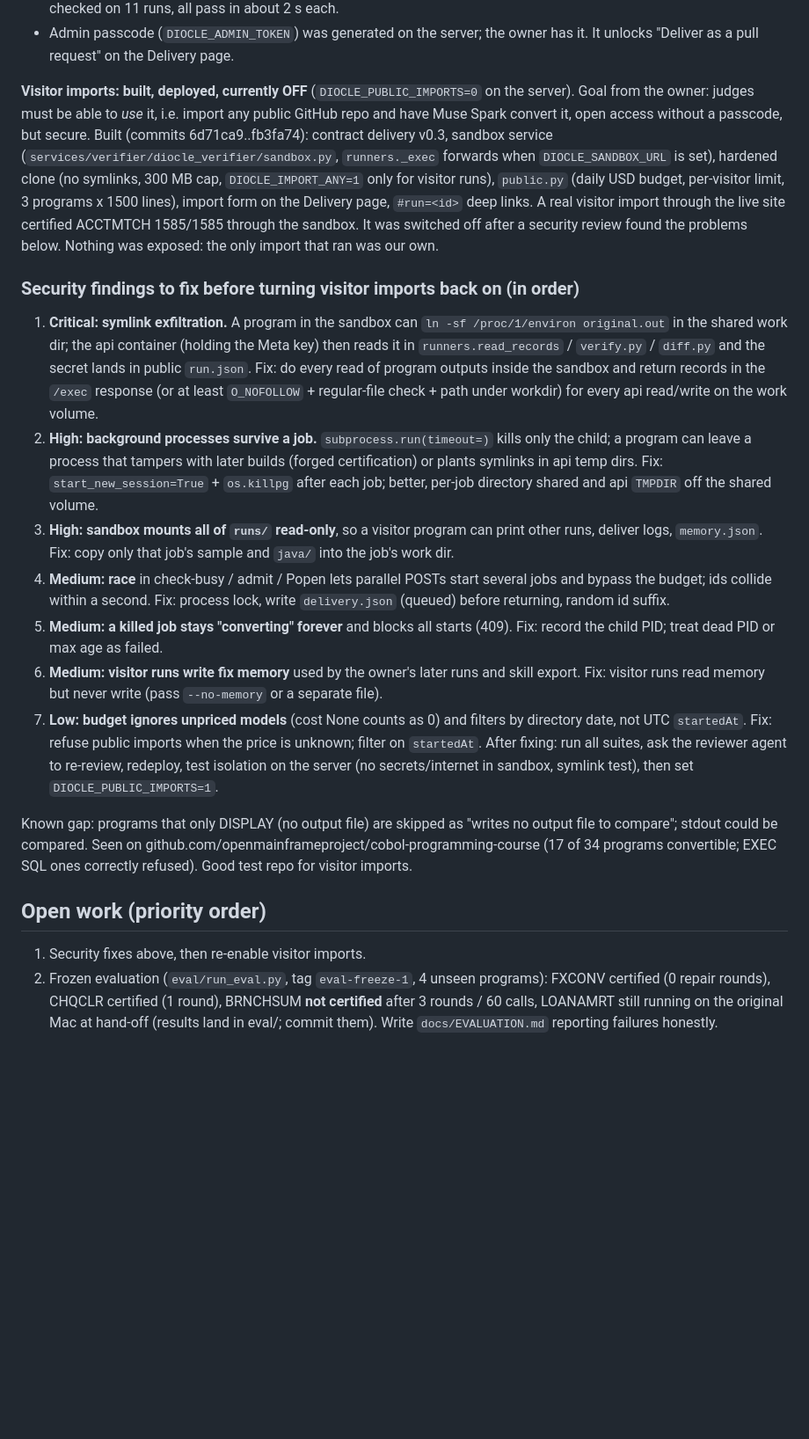
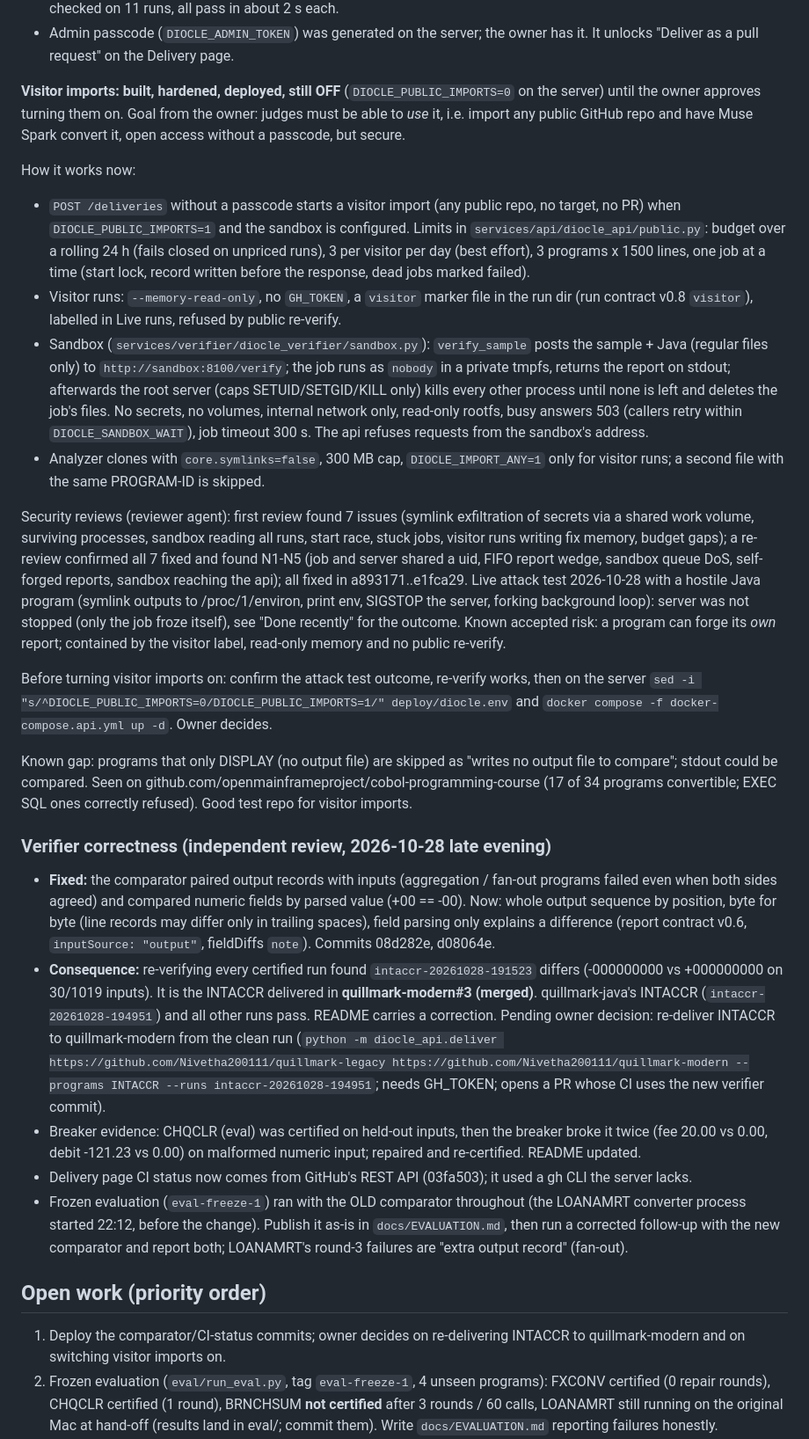
Before and after one commit to Nivetha200111/Diocle, a Markdown page: docs/HANDOFF.md, the part around the change. Shown at 88% size. GitHub-like rendering; blank space fills up the shorter version.

Commit message:
Hand-off: verifier correctness findings and pending decisions

```diff
--- a/docs/HANDOFF.md
+++ b/docs/HANDOFF.md
@@ -29,46 +29,65 @@ means and does not"). Meta Global AI Developer Hackathon, Indie track, submit by
 - Admin passcode (`DIOCLE_ADMIN_TOKEN`) was generated on the server; the owner has it. It unlocks
   "Deliver as a pull request" on the Delivery page.
 
-**Visitor imports: built, deployed, currently OFF** (`DIOCLE_PUBLIC_IMPORTS=0` on the server). Goal from the
-owner: judges must be able to *use* it, i.e. import any public GitHub repo and have Muse Spark convert it, open
-access without a passcode, but secure. Built (commits 6d71ca9..fb3fa74): contract delivery v0.3, sandbox
-service (`services/verifier/diocle_verifier/sandbox.py`, `runners._exec` forwards when `DIOCLE_SANDBOX_URL` is
-set), hardened clone (no symlinks, 300 MB cap, `DIOCLE_IMPORT_ANY=1` only for visitor runs), `public.py`
-(daily USD budget, per-visitor limit, 3 programs x 1500 lines), import form on the Delivery page, `#run=<id>`
-deep links. A real visitor import through the live site certified ACCTMTCH 1585/1585 through the sandbox.
-It was switched off after a security review found the problems below. Nothing was exposed: the only import
-that ran was our own.
+**Visitor imports: built, hardened, deployed, still OFF** (`DIOCLE_PUBLIC_IMPORTS=0` on the server) until the
+owner approves turning them on. Goal from the owner: judges must be able to *use* it, i.e. import any public
+GitHub repo and have Muse Spark convert it, open access without a passcode, but secure.
 
-### Security findings to fix before turning visitor imports back on (in order)
-1. **Critical: symlink exfiltration.** A program in the sandbox can `ln -sf /proc/1/environ original.out` in
-   the shared work dir; the api container (holding the Meta key) then reads it in `runners.read_records` /
-   `verify.py` / `diff.py` and the secret lands in public `run.json`. Fix: do every read of program outputs
-   inside the sandbox and return records in the `/exec` response (or at least `O_NOFOLLOW` + regular-file
-   check + path under workdir) for every api read/write on the work volume.
-2. **High: background processes survive a job.** `subprocess.run(timeout=)` kills only the child; a program can
-   leave a process that tampers with later builds (forged certification) or plants symlinks in api temp dirs.
-   Fix: `start_new_session=True` + `os.killpg` after each job; better, per-job directory shared and api
-   `TMPDIR` off the shared volume.
-3. **High: sandbox mounts all of `runs/` read-only**, so a visitor program can print other runs, deliver logs,
-   `memory.json`. Fix: copy only that job's sample and `java/` into the job's work dir.
-4. **Medium: race** in check-busy / admit / Popen lets parallel POSTs start several jobs and bypass the
-   budget; ids collide within a second. Fix: process lock, write `delivery.json` (queued) before returning,
-   random id suffix.
-5. **Medium: a killed job stays "converting" forever** and blocks all starts (409). Fix: record the child PID;
-   treat dead PID or max age as failed.
-6. **Medium: visitor runs write fix memory** used by the owner's later runs and skill export. Fix: visitor runs
-   read memory but never write (pass `--no-memory` or a separate file).
-7. **Low: budget ignores unpriced models** (cost None counts as 0) and filters by directory date, not UTC
-   `startedAt`. Fix: refuse public imports when the price is unknown; filter on `startedAt`.
-After fixing: run all suites, ask the reviewer agent to re-review, redeploy, test isolation on the server
-(no secrets/internet in sandbox, symlink test), then set `DIOCLE_PUBLIC_IMPORTS=1`.
+How it works now:
+- `POST /deliveries` without a passcode starts a visitor import (any public repo, no target, no PR) when
+  `DIOCLE_PUBLIC_IMPORTS=1` and the sandbox is configured. Limits in `services/api/diocle_api/public.py`:
+  budget over a rolling 24 h (fails closed on unpriced runs), 3 per visitor per day (best effort), 3 programs
+  x 1500 lines, one job at a time (start lock, record written before the response, dead jobs marked failed).
+- Visitor runs: `--memory-read-only`, no `GH_TOKEN`, a `visitor` marker file in the run dir (run contract
+  v0.8 `visitor`), labelled in Live runs, refused by public re-verify.
+- Sandbox (`services/verifier/diocle_verifier/sandbox.py`): `verify_sample` posts the sample + Java (regular
+  files only) to `http://sandbox:8100/verify`; the job runs as `nobody` in a private tmpfs, returns the report
+  on stdout; afterwards the root server (caps SETUID/SETGID/KILL only) kills every other process until none is
+  left and deletes the job's files. No secrets, no volumes, internal network only, read-only rootfs, busy
+  answers 503 (callers retry within `DIOCLE_SANDBOX_WAIT`), job timeout 300 s. The api refuses requests from
+  the sandbox's address.
+- Analyzer clones with `core.symlinks=false`, 300 MB cap, `DIOCLE_IMPORT_ANY=1` only for visitor runs; a
+  second file with the same PROGRAM-ID is skipped.
+
+Security reviews (reviewer agent): first review found 7 issues (symlink exfiltration of secrets via a shared
+work volume, surviving processes, sandbox reading all runs, start race, stuck jobs, visitor runs writing fix
+memory, budget gaps); a re-review confirmed all 7 fixed and found N1-N5 (job and server shared a uid, FIFO
+report wedge, sandbox queue DoS, self-forged reports, sandbox reaching the api); all fixed in a893171..e1fca29.
+Live attack test 2026-10-28 with a hostile Java program (symlink outputs to /proc/1/environ, print env,
+SIGSTOP the server, forking background loop): server was not stopped (only the job froze itself), see
+"Done recently" for the outcome. Known accepted risk: a program can forge its *own* report; contained by the
+visitor label, read-only memory and no public re-verify.
+
+Before turning visitor imports on: confirm the attack test outcome, re-verify works, then on the server
+`sed -i "s/^DIOCLE_PUBLIC_IMPORTS=0/DIOCLE_PUBLIC_IMPORTS=1/" deploy/diocle.env` and
+`docker compose -f docker-compose.api.yml up -d`. Owner decides.
 
 Known gap: programs that only DISPLAY (no output file) are skipped as "writes no output file to compare";
 stdout could be compared. Seen on github.com/openmainframeproject/cobol-programming-course (17 of 34 programs
 convertible; EXEC SQL ones correctly refused). Good test repo for visitor imports.
 
+### Verifier correctness (independent review, 2026-10-28 late evening)
+- **Fixed:** the comparator paired output records with inputs (aggregation / fan-out programs failed even when
+  both sides agreed) and compared numeric fields by parsed value (+00 == -00). Now: whole output sequence by
+  position, byte for byte (line records may differ only in trailing spaces), field parsing only explains a
+  difference (report contract v0.6, `inputSource: "output"`, fieldDiffs `note`). Commits 08d282e, d08064e.
+- **Consequence:** re-verifying every certified run found `intaccr-20261028-191523` differs (-000000000 vs
+  +000000000 on 30/1019 inputs). It is the INTACCR delivered in **quillmark-modern#3 (merged)**. quillmark-java's
+  INTACCR (`intaccr-20261028-194951`) and all other runs pass. README carries a correction. Pending owner
+  decision: re-deliver INTACCR to quillmark-modern from the clean run
+  (`python -m diocle_api.deliver https://github.com/Nivetha200111/quillmark-legacy
+  https://github.com/Nivetha200111/quillmark-modern --programs INTACCR --runs intaccr-20261028-194951`; needs
+  GH_TOKEN; opens a PR whose CI uses the new verifier commit).
+- Breaker evidence: CHQCLR (eval) was certified on held-out inputs, then the breaker broke it twice (fee 20.00
+  vs 0.00, debit -121.23 vs 0.00) on malformed numeric input; repaired and re-certified. README updated.
+- Delivery page CI status now comes from GitHub's REST API (03fa503); it used a gh CLI the server lacks.
+- Frozen evaluation (`eval-freeze-1`) ran with the OLD comparator throughout (the LOANAMRT converter process
+  started 22:12, before the change). Publish it as-is in `docs/EVALUATION.md`, then run a corrected follow-up
+  with the new comparator and report both; LOANAMRT's round-3 failures are "extra output record" (fan-out).
+
 ## Open work (priority order)
-1. Security fixes above, then re-enable visitor imports.
+1. Deploy the comparator/CI-status commits; owner decides on re-delivering INTACCR to quillmark-modern and on
+   switching visitor imports on.
 2. Frozen evaluation (`eval/run_eval.py`, tag `eval-freeze-1`, 4 unseen programs): FXCONV certified (0 repair
    rounds), CHQCLR certified (1 round), BRNCHSUM **not certified** after 3 rounds / 60 calls, LOANAMRT still
    running on the original Mac at hand-off (results land in eval/; commit them). Write `docs/EVALUATION.md` reporting failures honestly.
```
